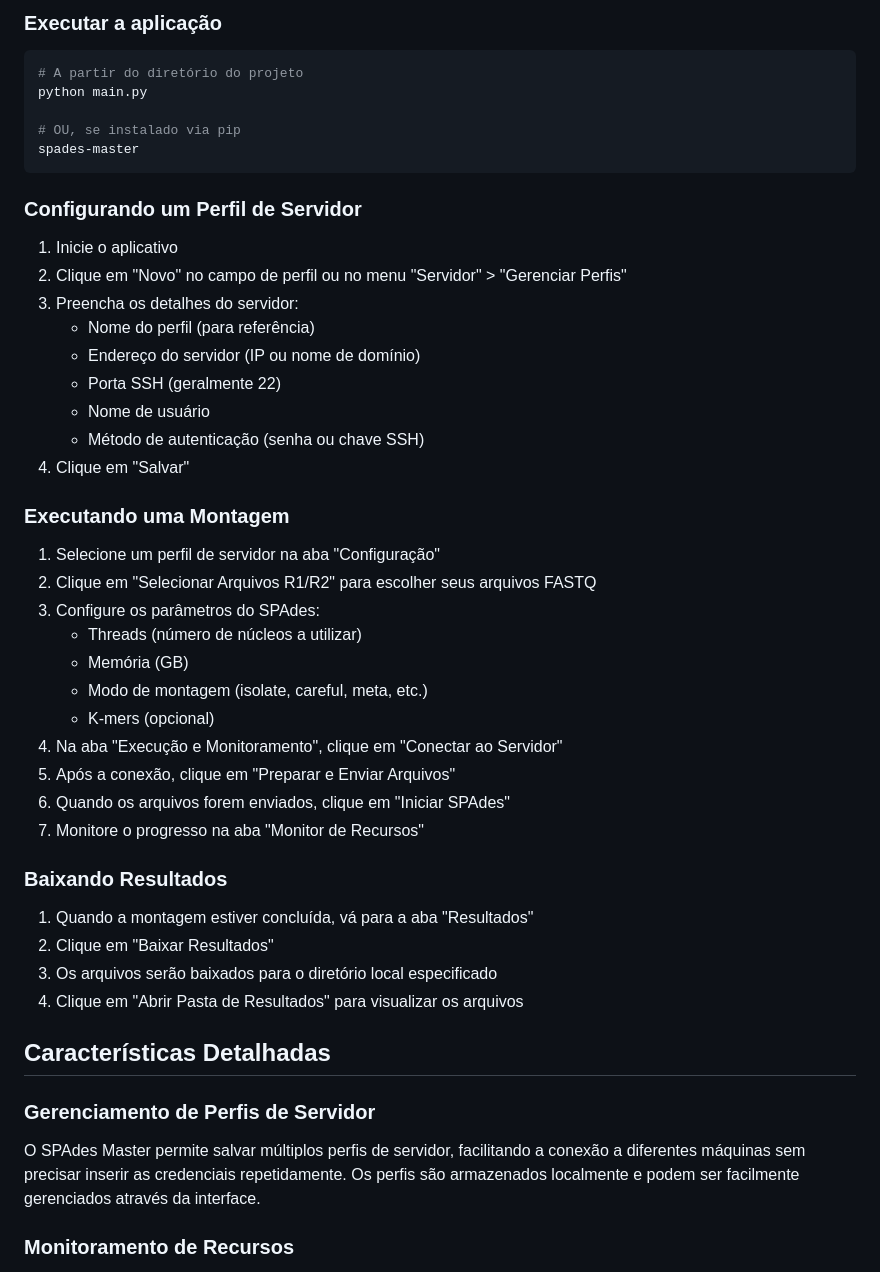
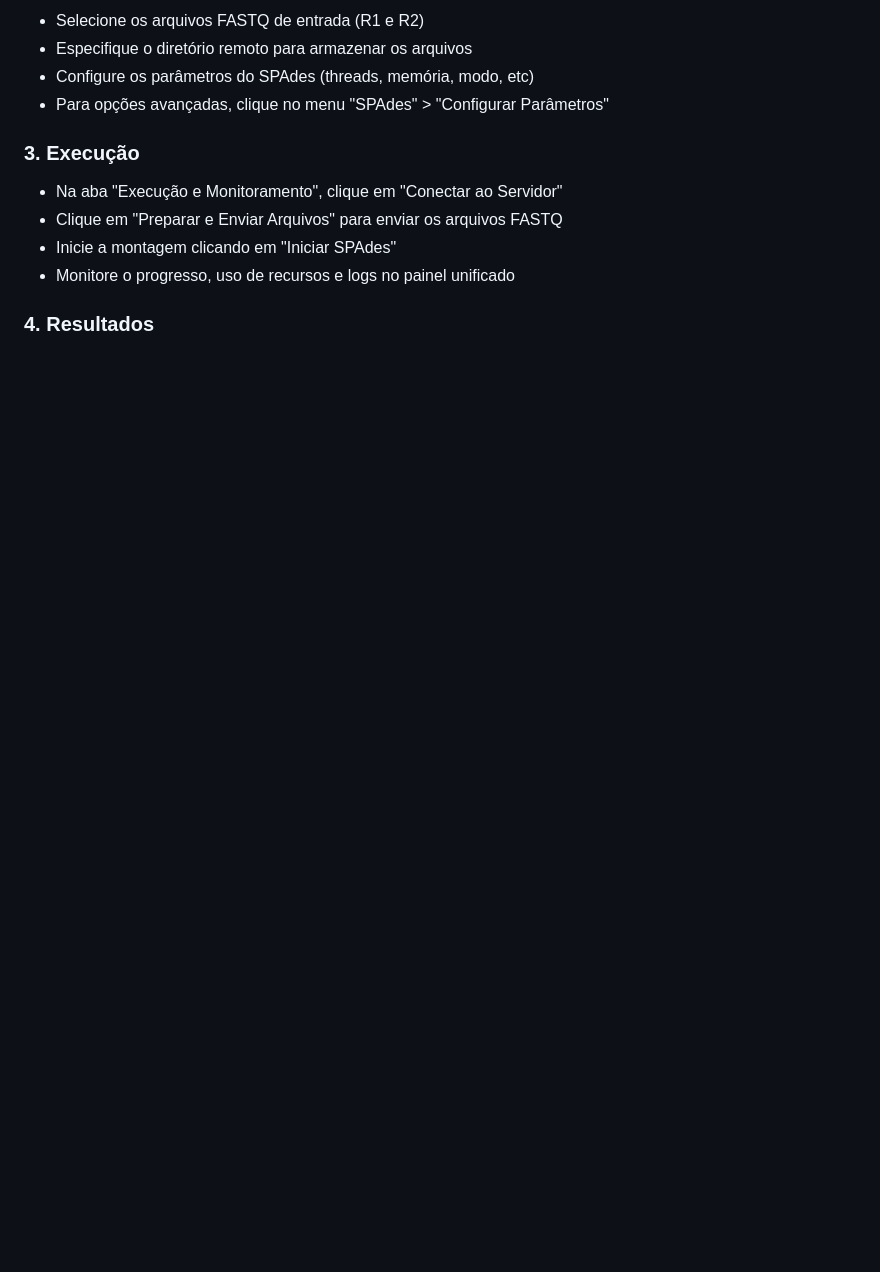
Before and after one commit to lucasgiovanella/spades_master, a Markdown page: README.md, the part around one of its changes. GitHub-like rendering; blank space fills up the shorter version.

````diff
--- a/README.md
+++ b/README.md
@@ -91,52 +70,15 @@ spades-master/
 
-### Executar a aplicação
+- Selecione os arquivos FASTQ de entrada (R1 e R2)
+- Especifique o diretório remoto para armazenar os arquivos
+- Configure os parâmetros do SPAdes (threads, memória, modo, etc)
+- Para opções avançadas, clique no menu "SPAdes" > "Configurar Parâmetros"
 
-```bash
-# A partir do diretório do projeto
-python main.py
+### 3. Execução
 
-# OU, se instalado via pip
-spades-master
-```
+- Na aba "Execução e Monitoramento", clique em "Conectar ao Servidor"
+- Clique em "Preparar e Enviar Arquivos" para enviar os arquivos FASTQ
+- Inicie a montagem clicando em "Iniciar SPAdes"
+- Monitore o progresso, uso de recursos e logs no painel unificado
 
-### Configurando um Perfil de Servidor
+### 4. Resultados
 
-1. Inicie o aplicativo
-2. Clique em "Novo" no campo de perfil ou no menu "Servidor" > "Gerenciar Perfis"
-3. Preencha os detalhes do servidor:
-   - Nome do perfil (para referência)
-   - Endereço do servidor (IP ou nome de domínio)
-   - Porta SSH (geralmente 22)
-   - Nome de usuário
-   - Método de autenticação (senha ou chave SSH)
-4. Clique em "Salvar"
-
-### Executando uma Montagem
-
-1. Selecione um perfil de servidor na aba "Configuração"
-2. Clique em "Selecionar Arquivos R1/R2" para escolher seus arquivos FASTQ
-3. Configure os parâmetros do SPAdes:
-   - Threads (número de núcleos a utilizar)
-   - Memória (GB)
-   - Modo de montagem (isolate, careful, meta, etc.)
-   - K-mers (opcional)
-4. Na aba "Execução e Monitoramento", clique em "Conectar ao Servidor"
-5. Após a conexão, clique em "Preparar e Enviar Arquivos"
-6. Quando os arquivos forem enviados, clique em "Iniciar SPAdes"
-7. Monitore o progresso na aba "Monitor de Recursos"
-
-### Baixando Resultados
-
-1. Quando a montagem estiver concluída, vá para a aba "Resultados"
-2. Clique em "Baixar Resultados"
-3. Os arquivos serão baixados para o diretório local especificado
-4. Clique em "Abrir Pasta de Resultados" para visualizar os arquivos
-
-## Características Detalhadas
-
-### Gerenciamento de Perfis de Servidor
-
-O SPAdes Master permite salvar múltiplos perfis de servidor, facilitando a conexão a diferentes máquinas sem precisar inserir as credenciais repetidamente. Os perfis são armazenados localmente e podem ser facilmente gerenciados através da interface.
-
-### Monitoramento de Recursos
-
````
Also changed, not shown: other parts of README.md (+72 -176 lines).
